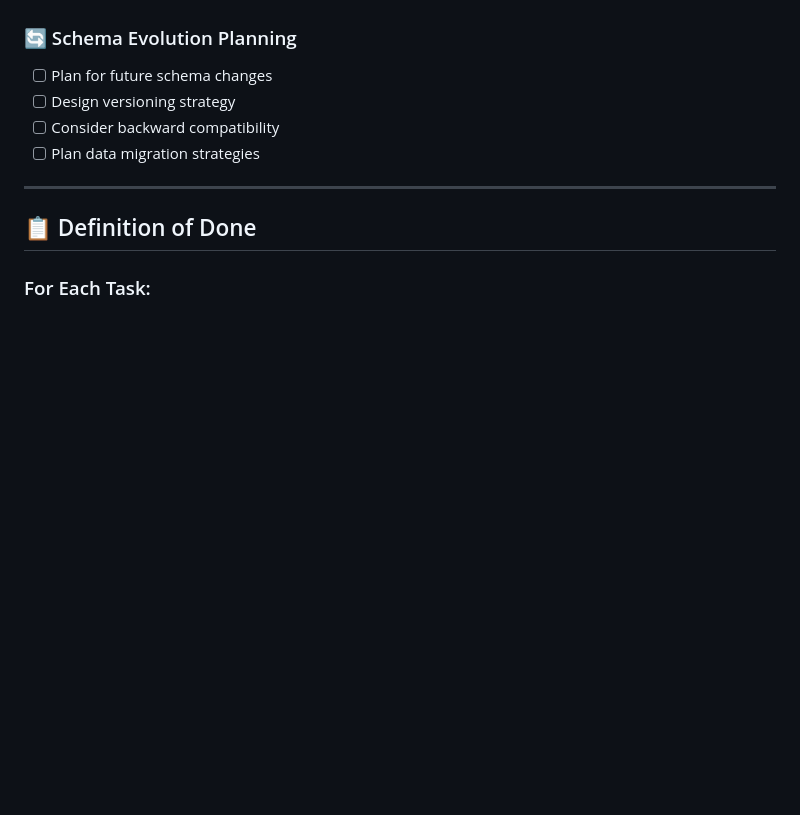
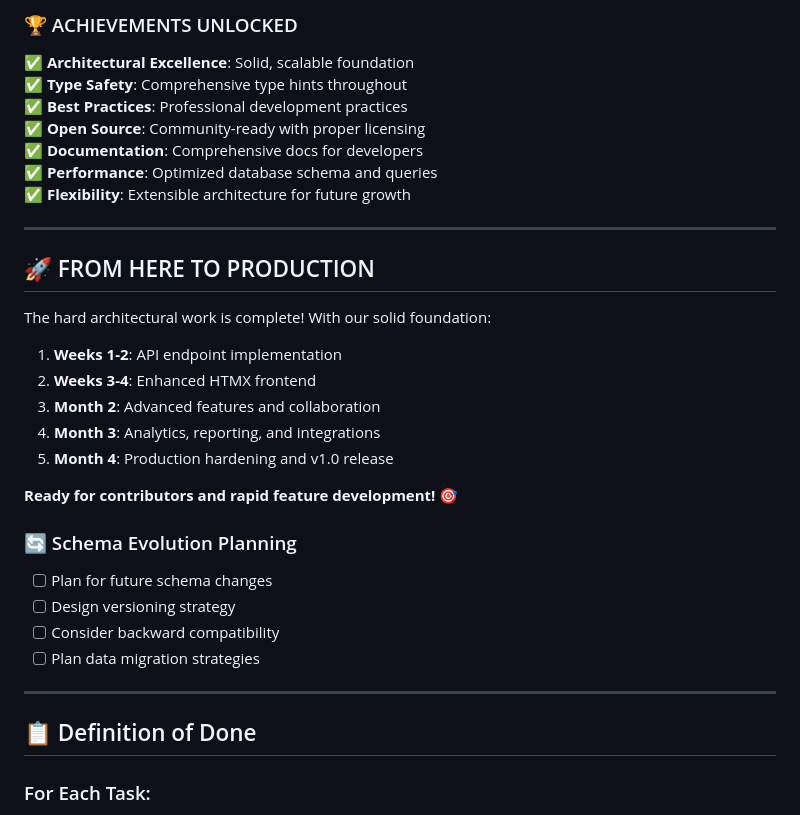
Before and after one commit to Divagnz/goal-path, a Markdown page: GoalPath-Implementation-Checklist.md, the part around one of its changes. Rendered like a GitHub page; blank space fills up the shorter version.

```diff
--- a/GoalPath-Implementation-Checklist.md
+++ b/GoalPath-Implementation-Checklist.md
@@ -414,3 +443,26 @@ The database foundation is complete! Now we can:
+### 🏆 ACHIEVEMENTS UNLOCKED
+
+✅ **Architectural Excellence**: Solid, scalable foundation
+✅ **Type Safety**: Comprehensive type hints throughout
+✅ **Best Practices**: Professional development practices
+✅ **Open Source**: Community-ready with proper licensing
+✅ **Documentation**: Comprehensive docs for developers
+✅ **Performance**: Optimized database schema and queries
+✅ **Flexibility**: Extensible architecture for future growth
+
+---
+
+## 🚀 FROM HERE TO PRODUCTION
+
+The hard architectural work is complete! With our solid foundation:
+
+1. **Weeks 1-2**: API endpoint implementation
+2. **Weeks 3-4**: Enhanced HTMX frontend
+3. **Month 2**: Advanced features and collaboration
+4. **Month 3**: Analytics, reporting, and integrations
+5. **Month 4**: Production hardening and v1.0 release
+
+**Ready for contributors and rapid feature development! 🎯**
 
 ### 🔄 Schema Evolution Planning
 - [ ] Plan for future schema changes
```
Also changed, not shown: other parts of GoalPath-Implementation-Checklist.md (+70 -41 lines).
